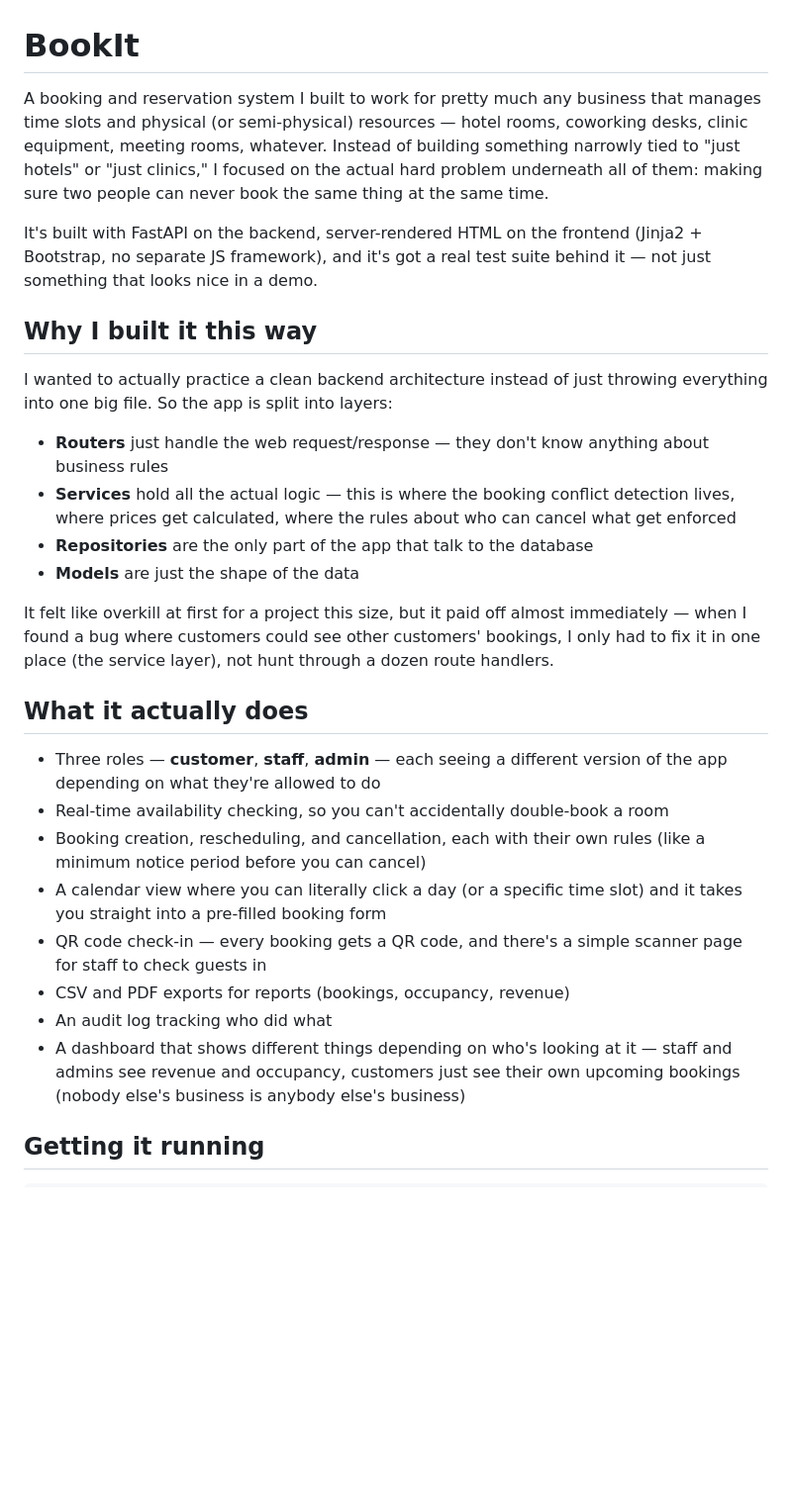
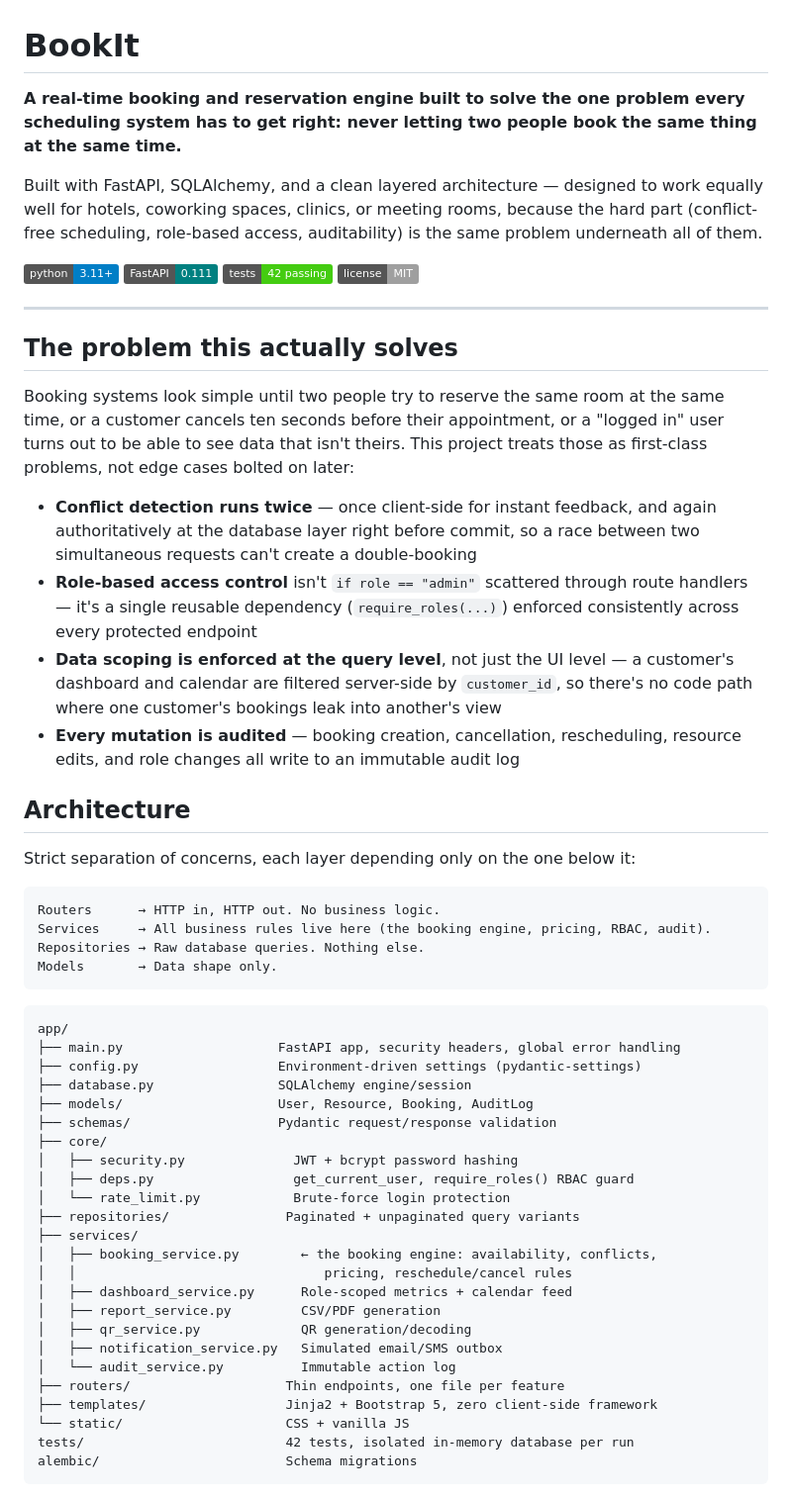
Before and after one commit to joel27darko-netizen/bookit-reservation-system, a Markdown page: README.md, the part around one of its changes. Shown at 99% size. GitHub-like rendering; badges without logos; blank space fills up the shorter version.

Commit message:
Revise README for improved project documentation
Updated the README to enhance clarity and detail about the project, including architecture, features, and setup instructions.

````diff
--- a/README.md
+++ b/README.md
@@ -1,29 +1,60 @@
 # BookIt
 
-A booking and reservation system I built to work for pretty much any business that manages time slots and physical (or semi-physical) resources — hotel rooms, coworking desks, clinic equipment, meeting rooms, whatever. Instead of building something narrowly tied to "just hotels" or "just clinics," I focused on the actual hard problem underneath all of them: making sure two people can never book the same thing at the same time.
+**A real-time booking and reservation engine built to solve the one problem every scheduling system has to get right: never letting two people book the same thing at the same time.**
 
-It's built with FastAPI on the backend, server-rendered HTML on the frontend (Jinja2 + Bootstrap, no separate JS framework), and it's got a real test suite behind it — not just something that looks nice in a demo.
+Built with FastAPI, SQLAlchemy, and a clean layered architecture — designed to work equally well for hotels, coworking spaces, clinics, or meeting rooms, because the hard part (conflict-free scheduling, role-based access, auditability) is the same problem underneath all of them.
 
-## Why I built it this way
+![Python](https://img.shields.io/badge/python-3.11+-blue)
+![FastAPI](https://img.shields.io/badge/FastAPI-0.111-teal)
+![Tests](https://img.shields.io/badge/tests-42%20passing-brightgreen)
+![License](https://img.shields.io/badge/license-MIT-lightgrey)
 
-I wanted to actually practice a clean backend architecture instead of just throwing everything into one big file. So the app is split into layers:
+---
 
-- **Routers** just handle the web request/response — they don't know anything about business rules
-- **Services** hold all the actual logic — this is where the booking conflict detection lives, where prices get calculated, where the rules about who can cancel what get enforced
-- **Repositories** are the only part of the app that talk to the database
-- **Models** are just the shape of the data
+## The problem this actually solves
 
-It felt like overkill at first for a project this size, but it paid off almost immediately — when I found a bug where customers could see other customers' bookings, I only had to fix it in one place (the service layer), not hunt through a dozen route handlers.
+Booking systems look simple until two people try to reserve the same room at the same time, or a customer cancels ten seconds before their appointment, or a "logged in" user turns out to be able to see data that isn't theirs. This project treats those as first-class problems, not edge cases bolted on later:
 
-## What it actually does
+- **Conflict detection runs twice** — once client-side for instant feedback, and again authoritatively at the database layer right before commit, so a race between two simultaneous requests can't create a double-booking
+- **Role-based access control** isn't `if role == "admin"` scattered through route handlers — it's a single reusable dependency (`require_roles(...)`) enforced consistently across every protected endpoint
+- **Data scoping is enforced at the query level**, not just the UI level — a customer's dashboard and calendar are filtered server-side by `customer_id`, so there's no code path where one customer's bookings leak into another's view
+- **Every mutation is audited** — booking creation, cancellation, rescheduling, resource edits, and role changes all write to an immutable audit log
 
-- Three roles — **customer**, **staff**, **admin** — each seeing a different version of the app depending on what they're allowed to do
-- Real-time availability checking, so you can't accidentally double-book a room
-- Booking creation, rescheduling, and cancellation, each with their own rules (like a minimum notice period before you can cancel)
-- A calendar view where you can literally click a day (or a specific time slot) and it takes you straight into a pre-filled booking form
-- QR code check-in — every booking gets a QR code, and there's a simple scanner page for staff to check guests in
-- CSV and PDF exports for reports (bookings, occupancy, revenue)
-- An audit log tracking who did what
-- A dashboard that shows different things depending on who's looking at it — staff and admins see revenue and occupancy, customers just see their own upcoming bookings (nobody else's business is anybody else's business)
+## Architecture
 
-## Getting it running
+Strict separation of concerns, each layer depending only on the one below it:
+
+```
+Routers      → HTTP in, HTTP out. No business logic.
+Services     → All business rules live here (the booking engine, pricing, RBAC, audit).
+Repositories → Raw database queries. Nothing else.
+Models       → Data shape only.
+```
+
+```
+app/
+├── main.py                    FastAPI app, security headers, global error handling
+├── config.py                  Environment-driven settings (pydantic-settings)
+├── database.py                SQLAlchemy engine/session
+├── models/                    User, Resource, Booking, AuditLog
+├── schemas/                   Pydantic request/response validation
+├── core/
+│   ├── security.py              JWT + bcrypt password hashing
+│   ├── deps.py                  get_current_user, require_roles() RBAC guard
+│   └── rate_limit.py            Brute-force login protection
+├── repositories/               Paginated + unpaginated query variants
+├── services/
+│   ├── booking_service.py        ← the booking engine: availability, conflicts,
+│   │                                pricing, reschedule/cancel rules
+│   ├── dashboard_service.py      Role-scoped metrics + calendar feed
+│   ├── report_service.py         CSV/PDF generation
+│   ├── qr_service.py             QR generation/decoding
+│   ├── notification_service.py   Simulated email/SMS outbox
+│   └── audit_service.py          Immutable action log
+├── routers/                    Thin endpoints, one file per feature
+├── templates/                  Jinja2 + Bootstrap 5, zero client-side framework
+└── static/                     CSS + vanilla JS
+tests/                          42 tests, isolated in-memory database per run
+alembic/                        Schema migrations
+```
+
````
Also changed, not shown: other parts of README.md (+56 -25 lines).
